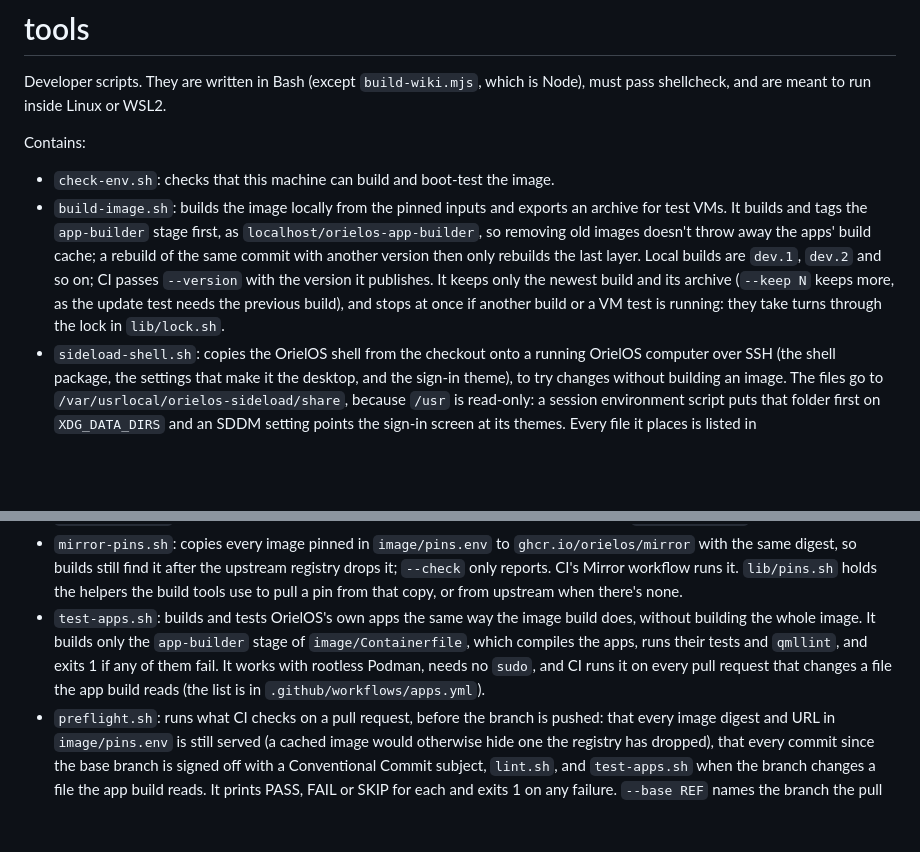
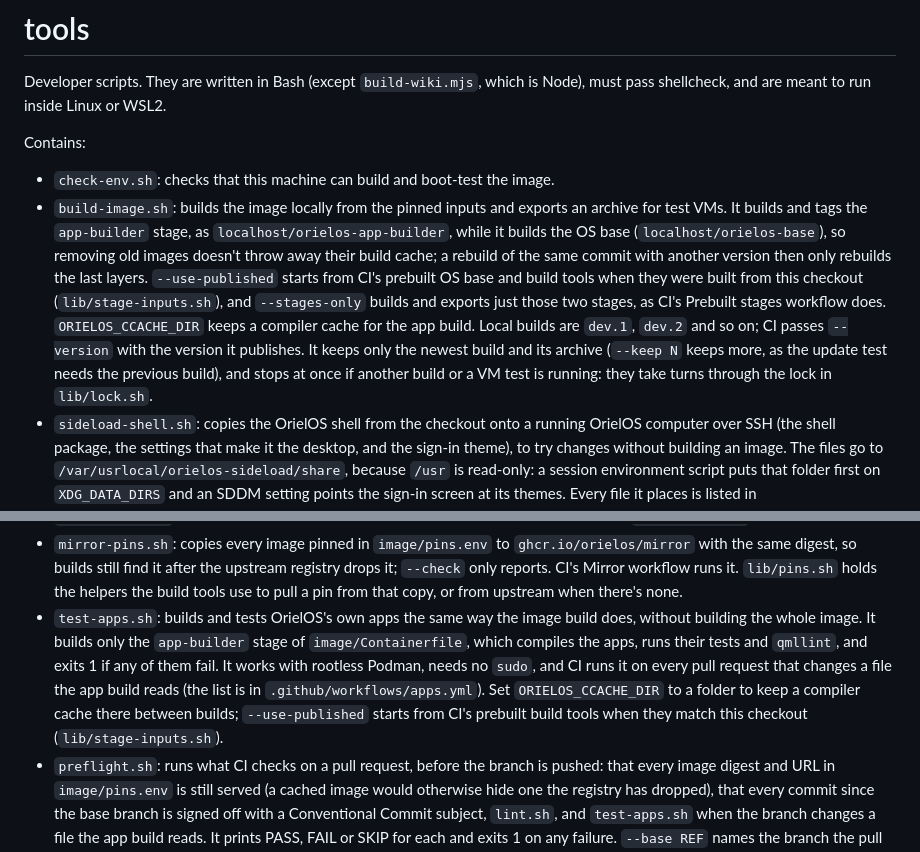
Before and after one commit to OrielOS/OrielOS, a Markdown page: tools/README.md, 2 parts joined by grey strips. Rendered like a GitHub page; blank space fills up the shorter version.

```diff
--- a/tools/README.md
+++ b/tools/README.md
@@ -5,7 +5,7 @@ Developer scripts. They are written in Bash (except `build-wiki.mjs`, which is N
 Contains:
 
 - `check-env.sh`: checks that this machine can build and boot-test the image.
-- `build-image.sh`: builds the image locally from the pinned inputs and exports an archive for test VMs. It builds and tags the `app-builder` stage first, as `localhost/orielos-app-builder`, so removing old images doesn't throw away the apps' build cache; a rebuild of the same commit with another version then only rebuilds the last layer. Local builds are `dev.1`, `dev.2` and so on; CI passes `--version` with the version it publishes. It keeps only the newest build and its archive (`--keep N` keeps more, as the update test needs the previous build), and stops at once if another build or a VM test is running: they take turns through the lock in `lib/lock.sh`.
+- `build-image.sh`: builds the image locally from the pinned inputs and exports an archive for test VMs. It builds and tags the `app-builder` stage, as `localhost/orielos-app-builder`, while it builds the OS base (`localhost/orielos-base`), so removing old images doesn't throw away their build cache; a rebuild of the same commit with another version then only rebuilds the last layers. `--use-published` starts from CI's prebuilt OS base and build tools when they were built from this checkout (`lib/stage-inputs.sh`), and `--stages-only` builds and exports just those two stages, as CI's Prebuilt stages workflow does. `ORIELOS_CCACHE_DIR` keeps a compiler cache for the app build. Local builds are `dev.1`, `dev.2` and so on; CI passes `--version` with the version it publishes. It keeps only the newest build and its archive (`--keep N` keeps more, as the update test needs the previous build), and stops at once if another build or a VM test is running: they take turns through the lock in `lib/lock.sh`.
 - `sideload-shell.sh`: copies the OrielOS shell from the checkout onto a running OrielOS computer over SSH (the shell package, the settings that make it the desktop, and the sign-in theme), to try changes without building an image. The files go to `/var/usrlocal/orielos-sideload/share`, because `/usr` is read-only: a session environment script puts that folder first on `XDG_DATA_DIRS` and an SDDM setting points the sign-in screen at its themes. Every file it places is listed in `/var/usrlocal/orielos-sideload/manifest`; `--undo` removes them all, and `--restart USER` restarts that user's desktop. Undo before moving the computer to an image with the shell built in.
 - `clean.sh`: frees the space builds and VM tests leave behind, and prints the space used before and after. It removes the VM test folders (disks kept with `--keep` too), the disks from `make-vm-disk.sh`, images loaded from build archives, every build but the newest, stopped containers, the working containers interrupted builds leave (Podman lists them only with `--external`), untagged images and all but the newest five result folders in `tests/results`. Other folders in `/var/lib/orielos` and other local images are listed, not removed. `--all` also removes the newest build and every image no container uses, including the base images and the app builder, which the next build downloads and builds again. It refuses to run while a build or VM test holds the lock, or while QEMU or an image build runs without it. Inside WSL it ends with how to compact WSL's disk file, which keeps its largest size on Windows until it is compacted. Runs as root.
 - `build-wiki.mjs`: builds the GitHub wiki from the user documentation in `docs/` with Node 22 and no dependencies: `node tools/build-wiki.mjs --out DIR [--repo OWNER/NAME] [--docs DIR]`. Every top-level `docs/*.md` file becomes a page named after its first heading (`docs/README.md` becomes Home), relative links are rewritten to work on the wiki, and it writes a sidebar and a footer that tells readers to change `docs/` instead. `--out` must be empty or missing; it exits 1 if two files get the same page name or a link points to a missing docs page. `--repo` defaults to `$GITHUB_REPOSITORY`, else `OrielOS/OrielOS`; `--docs` defaults to `docs`. Its tests are in `tools/test/` and run with `node --test "tools/test/*.test.mjs"`; the Wiki workflow runs them and publishes the result.
@@ -19,7 +19,7 @@ Contains:
 - `sync-labels.sh`: creates or updates the GitHub labels listed in `.github/labels.yml` with `gh`; `--dry-run` prints the commands and `--prune` removes GitHub's overlapping default labels.
 - `update-pins.sh`: shows, and optionally applies, newer digests for the pinned inputs in `image/pins.env`.
 - `mirror-pins.sh`: copies every image pinned in `image/pins.env` to `ghcr.io/orielos/mirror` with the same digest, so builds still find it after the upstream registry drops it; `--check` only reports. CI's Mirror workflow runs it. `lib/pins.sh` holds the helpers the build tools use to pull a pin from that copy, or from upstream when there's none.
-- `test-apps.sh`: builds and tests OrielOS's own apps the same way the image build does, without building the whole image. It builds only the `app-builder` stage of `image/Containerfile`, which compiles the apps, runs their tests and `qmllint`, and exits 1 if any of them fail. It works with rootless Podman, needs no `sudo`, and CI runs it on every pull request that changes a file the app build reads (the list is in `.github/workflows/apps.yml`).
+- `test-apps.sh`: builds and tests OrielOS's own apps the same way the image build does, without building the whole image. It builds only the `app-builder` stage of `image/Containerfile`, which compiles the apps, runs their tests and `qmllint`, and exits 1 if any of them fail. It works with rootless Podman, needs no `sudo`, and CI runs it on every pull request that changes a file the app build reads (the list is in `.github/workflows/apps.yml`). Set `ORIELOS_CCACHE_DIR` to a folder to keep a compiler cache there between builds; `--use-published` starts from CI's prebuilt build tools when they match this checkout (`lib/stage-inputs.sh`).
 - `preflight.sh`: runs what CI checks on a pull request, before the branch is pushed: that every image digest and URL in `image/pins.env` is still served (a cached image would otherwise hide one the registry has dropped), that every commit since the base branch is signed off with a Conventional Commit subject, `lint.sh`, and `test-apps.sh` when the branch changes a file the app build reads. It prints PASS, FAIL or SKIP for each and exits 1 on any failure. `--base REF` names the branch the pull request goes into (default `origin/main`), `--apps` and `--skip-apps` force the app build on or off.
 - `lint.sh`: runs every linter (shellcheck, shfmt, hadolint, actionlint, clang-format, gitleaks) and exits 1 on any finding. `qmllint` runs in `test-apps.sh` instead, where the Qt and KDE Frameworks imports resolve. Run `tools/install-lint-tools.sh` once first; it installs the pinned tools into `.cache/tools`. The pinned versions and checksums are in `lint-tools.env` and `lint-requirements.txt`. CI runs the same two scripts.
 
```
Also changed, not shown: image/README.md (+3 -1 lines).
